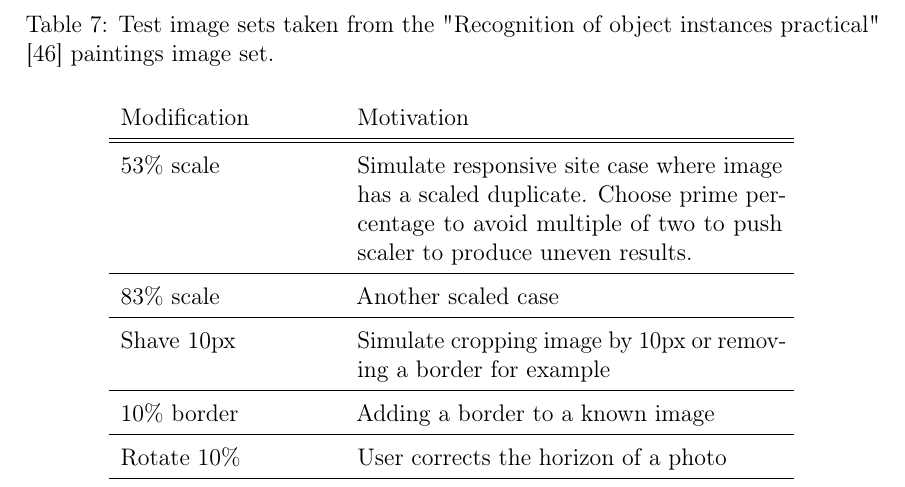
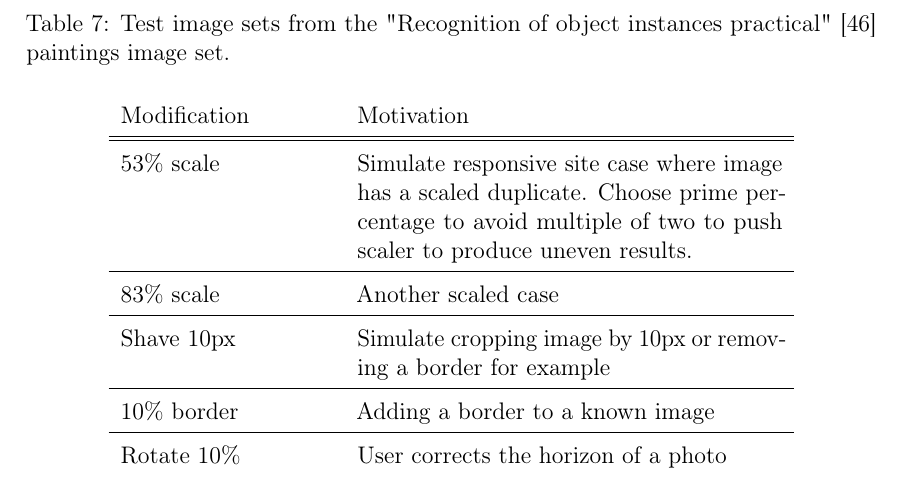
Before and after one commit to sulmanen/hash-thesis, a LaTeX thesis (hash.tex): part of page 43 of 56, cut so that both start at the same text. Compiled offline with pdfLaTeX; a LaTeX package or settings file that is missing is left out.

Commit message:
improve wording

```diff
--- a/hash.tex
+++ b/hash.tex
@@ -1465,7 +1465,7 @@ Receiver operating characteristics have been useful for visualizing classifier p
 
 \def\arraystretch{1.5}
 \begin{table}[htb]
-\caption{Test image sets taken from the "Recognition of object instances practical" \cite{Vedaldi2012} paintings image set. }
+\caption{Test image sets from the "Recognition of object instances practical" \cite{Vedaldi2012} paintings image set. }
 \label{modifiedimages}
 \begin{center}
 \begin{tabular}{lp{0.5\linewidth}}
```
